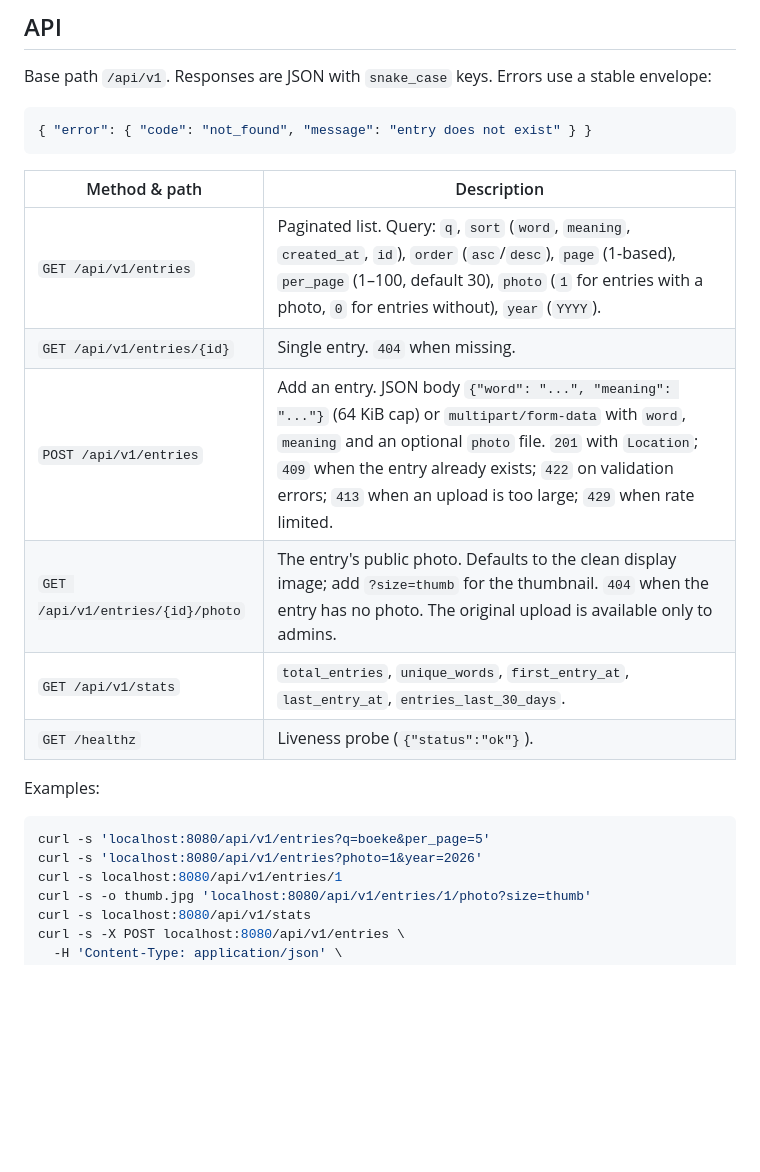
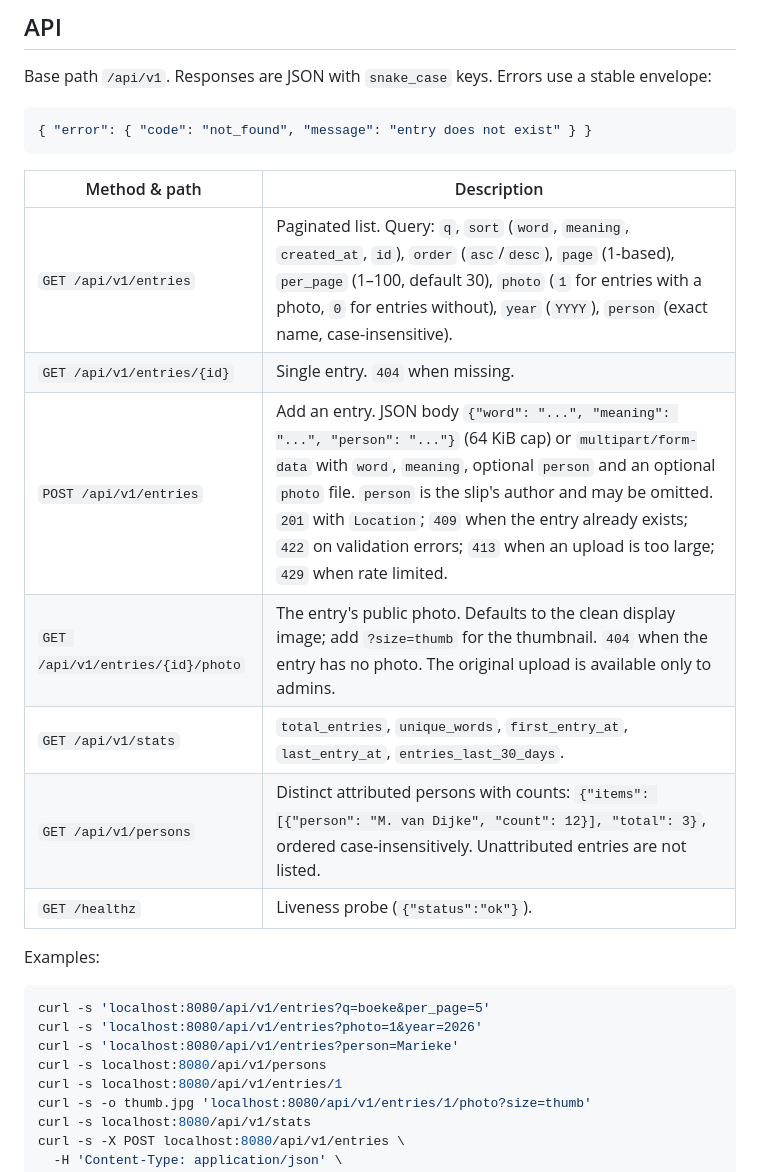
Before and after one commit to martynvdijke/vandyke, a Markdown page: README.md, the part around the change. Drawn GitHub-style; blank space fills up the shorter version.

Commit message:
docs: document the person filter and /api/v1/persons
The ledger API has accepted a person on create and filtered on it for a while, and now exposes the distinct names it knows about. Record all three in the API reference so the mobile client and curl users are not guessing.

````diff
--- a/README.md
+++ b/README.md
@@ -117,11 +117,12 @@ stable envelope:
 
 | Method & path | Description |
 | --- | --- |
-| `GET /api/v1/entries` | Paginated list. Query: `q`, `sort` (`word`, `meaning`, `created_at`, `id`), `order` (`asc`/`desc`), `page` (1-based), `per_page` (1–100, default 30), `photo` (`1` for entries with a photo, `0` for entries without), `year` (`YYYY`). |
+| `GET /api/v1/entries` | Paginated list. Query: `q`, `sort` (`word`, `meaning`, `created_at`, `id`), `order` (`asc`/`desc`), `page` (1-based), `per_page` (1–100, default 30), `photo` (`1` for entries with a photo, `0` for entries without), `year` (`YYYY`), `person` (exact name, case-insensitive). |
 | `GET /api/v1/entries/{id}` | Single entry. `404` when missing. |
-| `POST /api/v1/entries` | Add an entry. JSON body `{"word": "...", "meaning": "..."}` (64 KiB cap) or `multipart/form-data` with `word`, `meaning` and an optional `photo` file. `201` with `Location`; `409` when the entry already exists; `422` on validation errors; `413` when an upload is too large; `429` when rate limited. |
+| `POST /api/v1/entries` | Add an entry. JSON body `{"word": "...", "meaning": "...", "person": "..."}` (64 KiB cap) or `multipart/form-data` with `word`, `meaning`, optional `person` and an optional `photo` file. `person` is the slip's author and may be omitted. `201` with `Location`; `409` when the entry already exists; `422` on validation errors; `413` when an upload is too large; `429` when rate limited. |
 | `GET /api/v1/entries/{id}/photo` | The entry's public photo. Defaults to the clean display image; add `?size=thumb` for the thumbnail. `404` when the entry has no photo. The original upload is available only to admins. |
 | `GET /api/v1/stats` | `total_entries`, `unique_words`, `first_entry_at`, `last_entry_at`, `entries_last_30_days`. |
+| `GET /api/v1/persons` | Distinct attributed persons with counts: `{"items": [{"person": "M. van Dijke", "count": 12}], "total": 3}`, ordered case-insensitively. Unattributed entries are not listed. |
 | `GET /healthz` | Liveness probe (`{"status":"ok"}`). |
 
 Examples:
@@ -129,6 +130,8 @@ Examples:
 ```sh
 curl -s 'localhost:8080/api/v1/entries?q=boeke&per_page=5'
 curl -s 'localhost:8080/api/v1/entries?photo=1&year=2026'
+curl -s 'localhost:8080/api/v1/entries?person=Marieke'
+curl -s localhost:8080/api/v1/persons
 curl -s localhost:8080/api/v1/entries/1
 curl -s -o thumb.jpg 'localhost:8080/api/v1/entries/1/photo?size=thumb'
 curl -s localhost:8080/api/v1/stats
````
